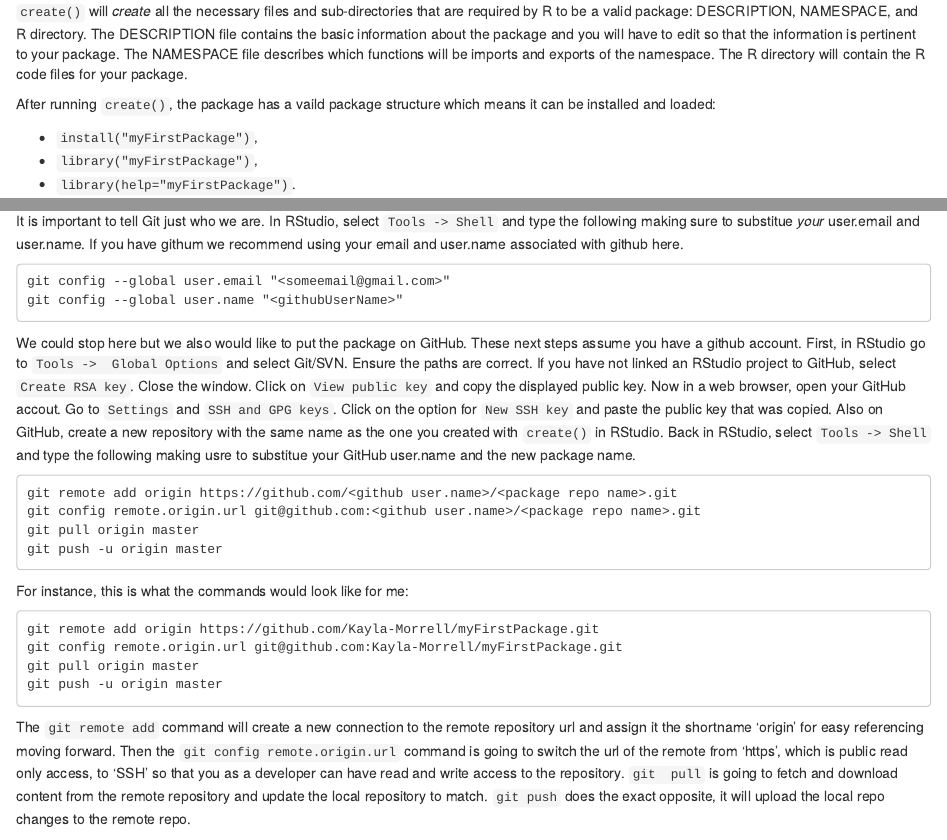
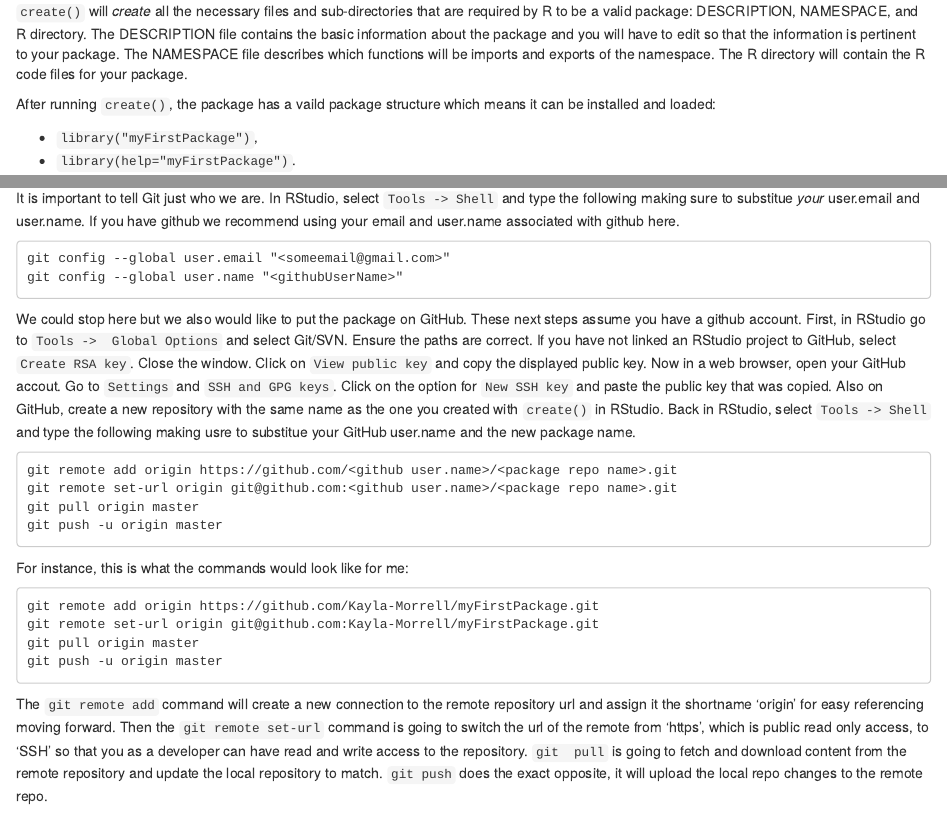
Before and after one commit to Kayla-Morrell/CreateAPackage, an R Markdown document (vignettes/CreateAPackage.Rmd): the page in a window 1100 px wide, from 630 px down, and a second part further down, joined at a grey line. Rendered offline with R 4.5, knitr and Pandoc, with nearby package versions; drawn as R Markdown's standard HTML page in place of the format the file asks for.

Commit message:
Slight changes made to vignette
- Improvement to one git command
- Spell/grammer changes

````diff
--- a/vignettes/CreateAPackage.Rmd
+++ b/vignettes/CreateAPackage.Rmd
@@ -50,7 +50,6 @@ namespace. The R directory will contain the R code files for your package.
 After running `create()`, the package has a vaild package structure which means
 it can be installed and loaded:
 
-* `install("myFirstPackage")`,
 * `library("myFirstPackage")`,
 * `library(help="myFirstPackage")`.
 
@@ -75,7 +74,7 @@ that pops up and select `commit`.
 
 It is important to tell Git just who we are. In RStudio, select `Tools -> Shell`
 and type the following making sure to substitue *your* user.email and user.name.
-If you have githum we recommend using your email and user.name associated with
+If you have github we recommend using your email and user.name associated with
 github here.
 
 ```
@@ -97,7 +96,7 @@ package name.
 
 ```
 git remote add origin https://github.com/<github user.name>/<package repo name>.git
-git config remote.origin.url git@github.com:<github user.name>/<package repo name>.git
+git remote set-url origin git@github.com:<github user.name>/<package repo name>.git
 git pull origin master
 git push -u origin master
 ```
@@ -106,14 +105,14 @@ For instance, this is what the commands would look like for me:
 
 ```
 git remote add origin https://github.com/Kayla-Morrell/myFirstPackage.git
-git config remote.origin.url git@github.com:Kayla-Morrell/myFirstPackage.git
+git remote set-url origin git@github.com:Kayla-Morrell/myFirstPackage.git
 git pull origin master
 git push -u origin master
 ```
 
 The `git remote add` command will create a new connection to the remote
 repository url and assign it the shortname 'origin' for easy referencing moving
-forward. Then the `git config remote.origin.url` command is going to switch the
+forward. Then the `git remote set-url` command is going to switch the
 url of the remote from 'https', which is public read only access, to 'SSH' so
 that you as a developer can have read and write access to the repository. `git
 pull` is going to fetch and download content from the remote repository and
````
